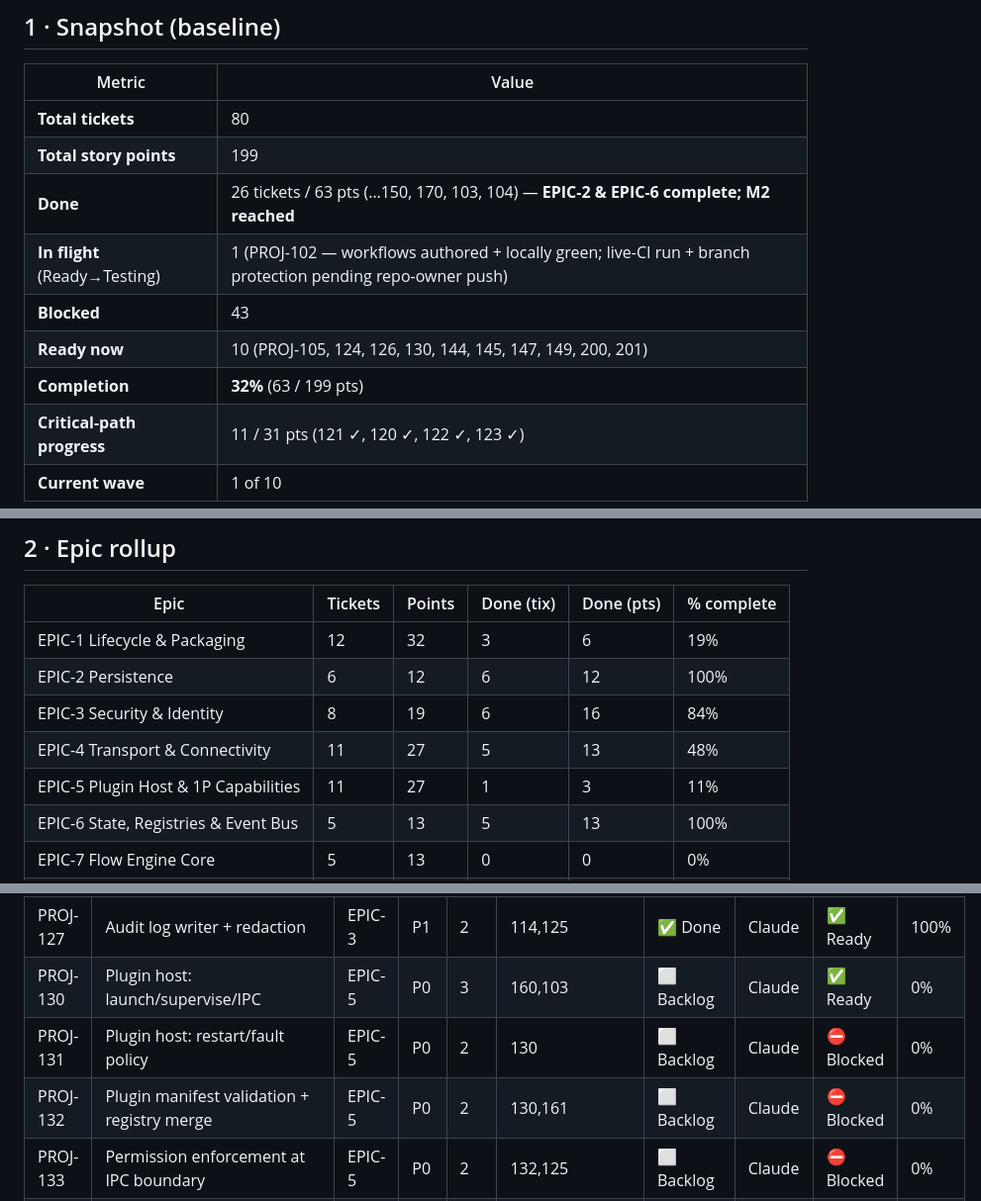
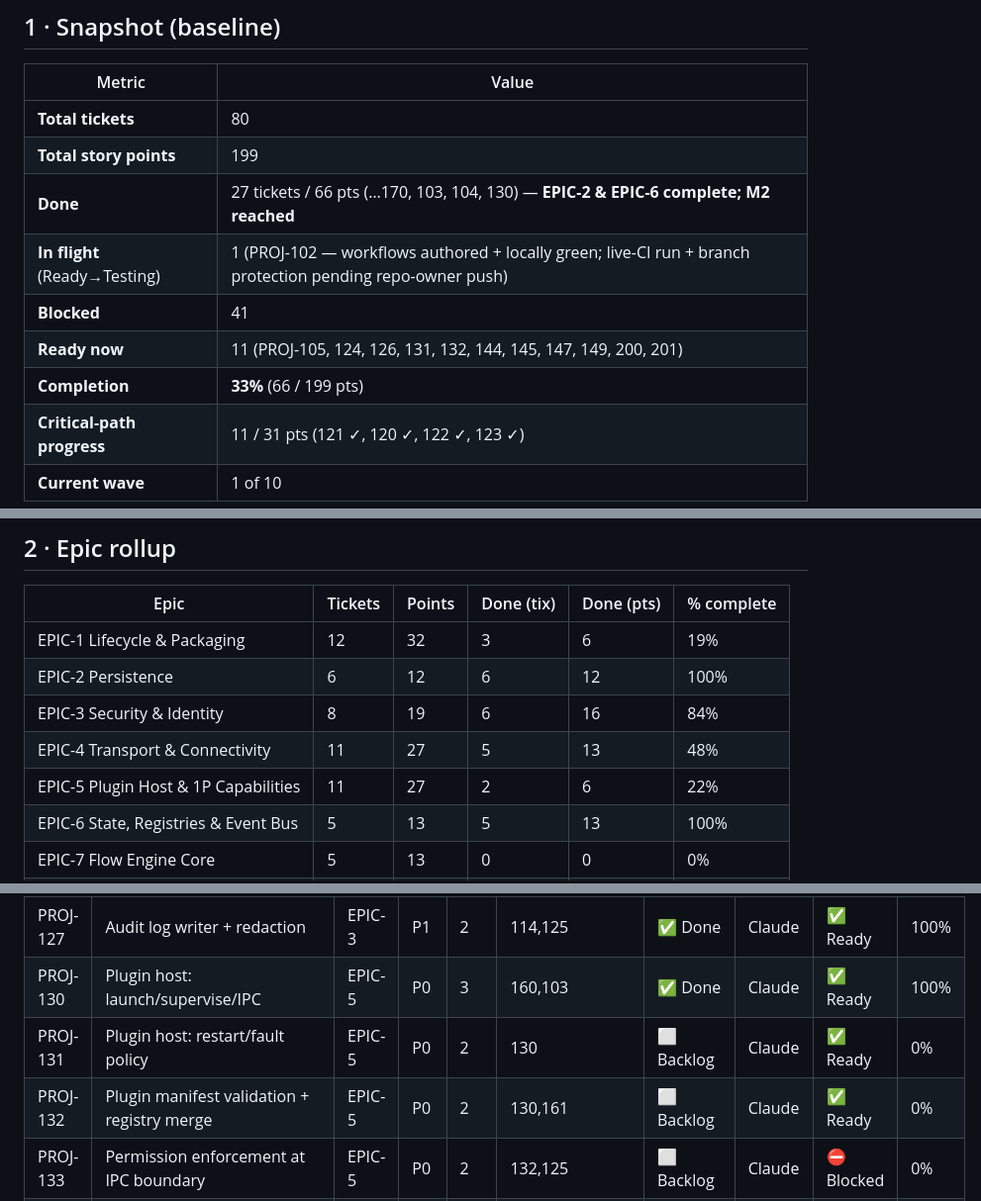
Before and after one commit to LMC4910/CyberDeck, a Markdown page: Documentation/CyberDeck_Phase1_Progress_Dashboard.md, 3 parts joined by grey strips. Shown at 99% size. GitHub-like rendering.

Commit message:
docs: progress dashboard — PROJ-130 done (33%, EPIC-5 22%)

```diff
--- a/Documentation/CyberDeck_Phase1_Progress_Dashboard.md
+++ b/Documentation/CyberDeck_Phase1_Progress_Dashboard.md
@@ -28,11 +28,11 @@
 |--------|-------|
 | **Total tickets** | 80 |
 | **Total story points** | 199 |
-| **Done** | 26 tickets / 63 pts (…150, 170, 103, 104) — **EPIC-2 & EPIC-6 complete; M2 reached** |
+| **Done** | 27 tickets / 66 pts (…170, 103, 104, 130) — **EPIC-2 & EPIC-6 complete; M2 reached** |
 | **In flight** (Ready→Testing) | 1 (PROJ-102 — workflows authored + locally green; live-CI run + branch protection pending repo-owner push) |
-| **Blocked** | 43 |
-| **Ready now** | 10 (PROJ-105, 124, 126, 130, 144, 145, 147, 149, 200, 201) |
-| **Completion** | **32%** (63 / 199 pts) |
+| **Blocked** | 41 |
+| **Ready now** | 11 (PROJ-105, 124, 126, 131, 132, 144, 145, 147, 149, 200, 201) |
+| **Completion** | **33%** (66 / 199 pts) |
 | **Critical-path progress** | 11 / 31 pts (121 ✓, 120 ✓, 122 ✓, 123 ✓) |
 | **Current wave** | 1 of 10 |
 
@@ -52,7 +52,7 @@
 | EPIC-2 Persistence | 6 | 12 | 6 | 12 | 100% |
 | EPIC-3 Security & Identity | 8 | 19 | 6 | 16 | 84% |
 | EPIC-4 Transport & Connectivity | 11 | 27 | 5 | 13 | 48% |
-| EPIC-5 Plugin Host & 1P Capabilities | 11 | 27 | 1 | 3 | 11% |
+| EPIC-5 Plugin Host & 1P Capabilities | 11 | 27 | 2 | 6 | 22% |
 | EPIC-6 State, Registries & Event Bus | 5 | 13 | 5 | 13 | 100% |
 | EPIC-7 Flow Engine Core | 5 | 13 | 0 | 0 | 0% |
 | EPIC-8 Client Runtime & Widgets | 10 | 24 | 0 | 0 | 0% |
@@ -117,9 +117,9 @@ The next tickets to unlock once the Ready set clears:
 | PROJ-125 | Permission model + authorize() | EPIC-3 | P0 | 3 | 113 | ✅ Done | Claude | ✅ Ready | 100% |
 | PROJ-126 | Trust revocation + session teardown | EPIC-3 | P1 | 1 | 123,125 | ⬜ Backlog | Claude | ✅ Ready | 0% |
 | PROJ-127 | Audit log writer + redaction | EPIC-3 | P1 | 2 | 114,125 | ✅ Done | Claude | ✅ Ready | 100% |
-| PROJ-130 | Plugin host: launch/supervise/IPC | EPIC-5 | P0 | 3 | 160,103 | ⬜ Backlog | Claude | ✅ Ready | 0% |
-| PROJ-131 | Plugin host: restart/fault policy | EPIC-5 | P0 | 2 | 130 | ⬜ Backlog | Claude | ⛔ Blocked | 0% |
-| PROJ-132 | Plugin manifest validation + registry merge | EPIC-5 | P0 | 2 | 130,161 | ⬜ Backlog | Claude | ⛔ Blocked | 0% |
+| PROJ-130 | Plugin host: launch/supervise/IPC | EPIC-5 | P0 | 3 | 160,103 | ✅ Done | Claude | ✅ Ready | 100% |
+| PROJ-131 | Plugin host: restart/fault policy | EPIC-5 | P0 | 2 | 130 | ⬜ Backlog | Claude | ✅ Ready | 0% |
+| PROJ-132 | Plugin manifest validation + registry merge | EPIC-5 | P0 | 2 | 130,161 | ⬜ Backlog | Claude | ✅ Ready | 0% |
 | PROJ-133 | Permission enforcement at IPC boundary | EPIC-5 | P0 | 2 | 132,125 | ⬜ Backlog | Claude | ⛔ Blocked | 0% |
 | PROJ-140 | Endpoint abstraction + ConnectionManager | EPIC-4 | P0 | 2 | — | ✅ Done | Claude | ✅ Ready | 100% |
 | PROJ-141 | Framing + Serializer seam | EPIC-4 | P0 | 2 | 140 | ✅ Done | Claude | ✅ Ready | 100% |
```
Also changed, not shown: other parts of Documentation/CyberDeck_Phase1_Progress_Dashboard.md (+1 -0 lines).
